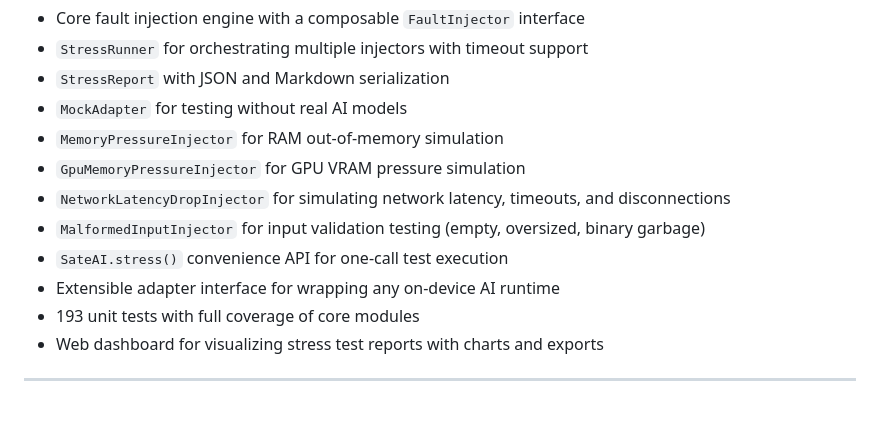
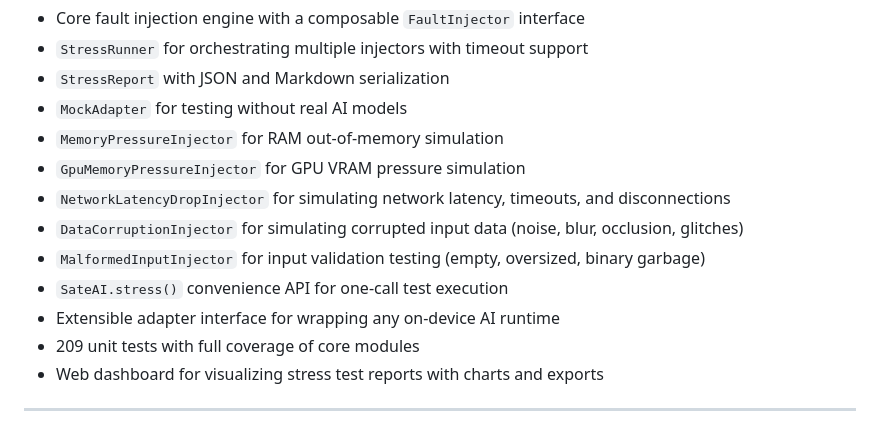
Before and after one commit to assassinaj602/sate_ai, a Markdown page: README.md, the part around the change. Rendered like a GitHub page.

Commit message:
docs: update CHANGELOG and README for DataCorruptionInjector

```diff
--- a/README.md
+++ b/README.md
@@ -68,10 +68,11 @@ The paper covers:
 - `MemoryPressureInjector` for RAM out-of-memory simulation
 - `GpuMemoryPressureInjector` for GPU VRAM pressure simulation
 - `NetworkLatencyDropInjector` for simulating network latency, timeouts, and disconnections
+- `DataCorruptionInjector` for simulating corrupted input data (noise, blur, occlusion, glitches)
 - `MalformedInputInjector` for input validation testing (empty, oversized, binary garbage)
 - `SateAI.stress()` convenience API for one-call test execution
 - Extensible adapter interface for wrapping any on-device AI runtime
-- 193 unit tests with full coverage of core modules
+- 209 unit tests with full coverage of core modules
 - Web dashboard for visualizing stress test reports with charts and exports
 
 ---
```
Also changed, not shown: CHANGELOG.md (+5 -0 lines).
